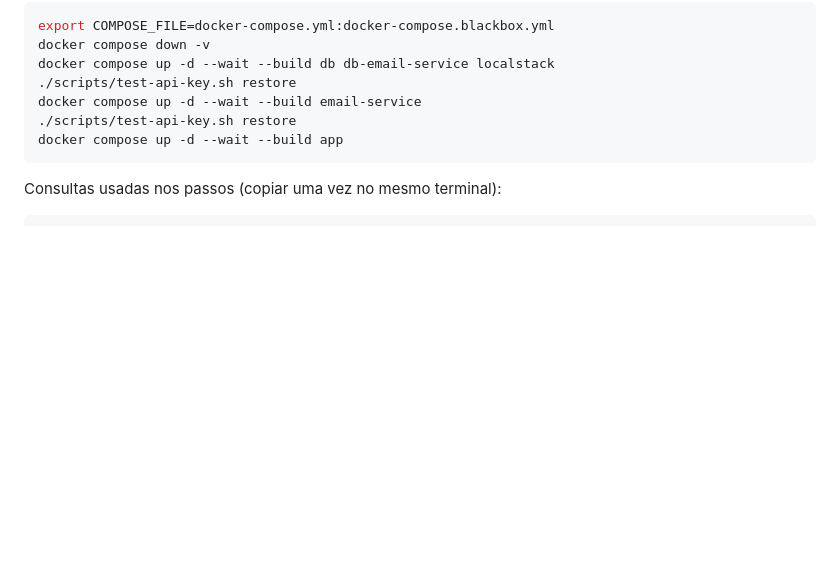
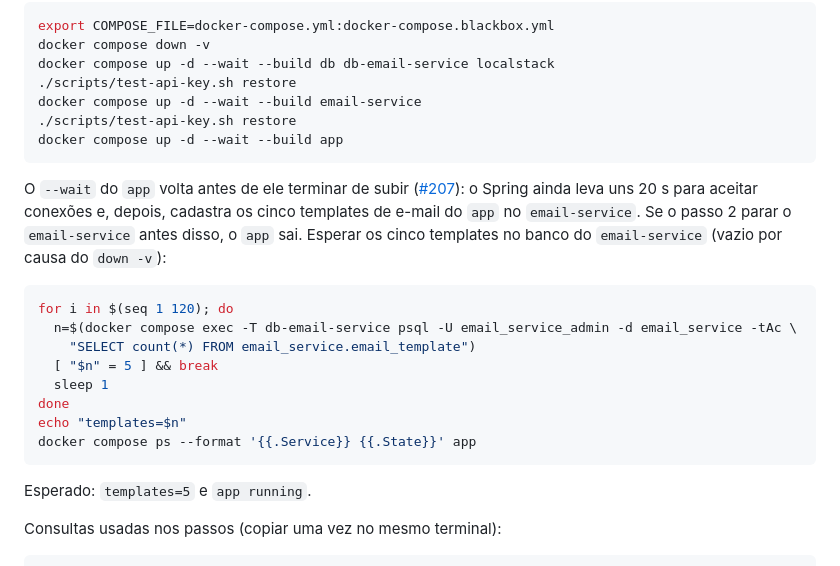
Before and after one commit to lalgarve/jogo-acoes, a Markdown page: specs/05-056-pedido-link-login-transacional/tasks.md, the part around one of its changes. GitHub-like rendering; blank space fills up the shorter version.

````diff
--- a/specs/05-056-pedido-link-login-transacional/tasks.md
+++ b/specs/05-056-pedido-link-login-transacional/tasks.md
@@ -43,6 +43,25 @@ docker compose up -d --wait --build email-service
 ./scripts/test-api-key.sh restore
 docker compose up -d --wait --build app
 ```
+
+O `--wait` do `app` volta antes de ele terminar de subir
+([#207](https://github.com/lalgarve/jogo-acoes/issues/207)): o Spring ainda leva uns 20 s para
+aceitar conexões e, depois, cadastra os cinco templates de e-mail do `app` no `email-service`. Se
+o passo 2 parar o `email-service` antes disso, o `app` sai. Esperar os cinco templates no banco do
+`email-service` (vazio por causa do `down -v`):
+
+```bash
+for i in $(seq 1 120); do
+  n=$(docker compose exec -T db-email-service psql -U email_service_admin -d email_service -tAc \
+    "SELECT count(*) FROM email_service.email_template")
+  [ "$n" = 5 ] && break
+  sleep 1
+done
+echo "templates=$n"
+docker compose ps --format '{{.Service}} {{.State}}' app
+```
+
+Esperado: `templates=5` e `app running`.
 
 Consultas usadas nos passos (copiar uma vez no mesmo terminal):
 
````
Also changed, not shown: other parts of specs/05-056-pedido-link-login-transacional/tasks.md (+39 -0 lines).
